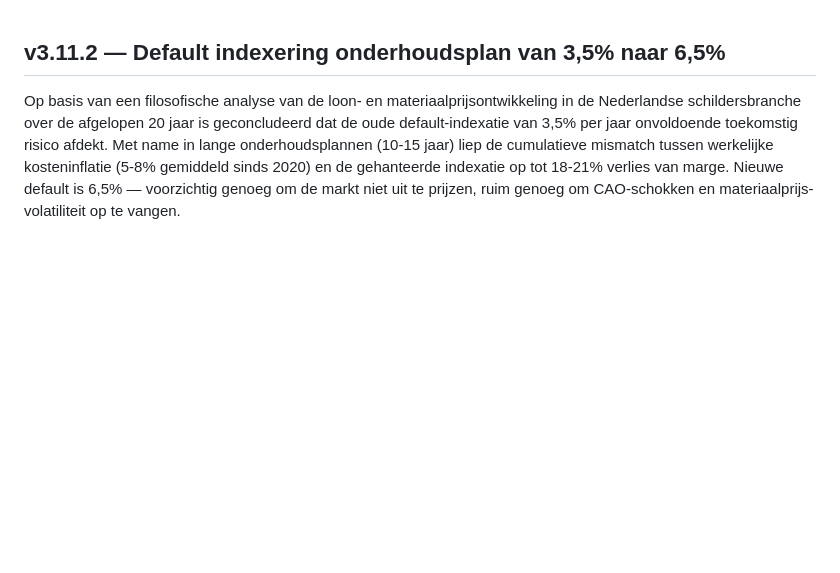
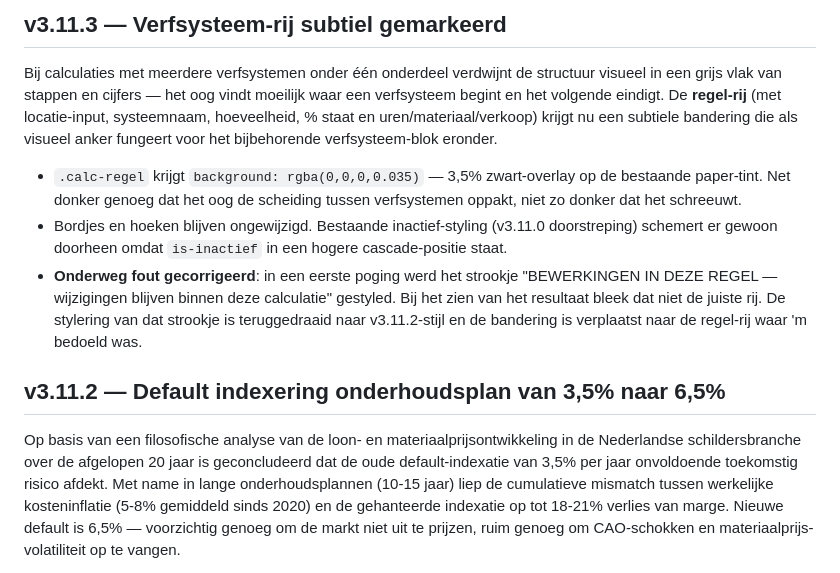
Before and after one commit to GianErnes/schilders-calc, a Markdown page: CHANGELOG.md, the part around the change. Drawn GitHub-style; blank space fills up the shorter version.

```diff
--- a/CHANGELOG.md
+++ b/CHANGELOG.md
@@ -1,3 +1,9 @@
+## v3.11.3 — Verfsysteem-rij subtiel gemarkeerd
+Bij calculaties met meerdere verfsystemen onder één onderdeel verdwijnt de structuur visueel in een grijs vlak van stappen en cijfers — het oog vindt moeilijk waar een verfsysteem begint en het volgende eindigt. De **regel-rij** (met locatie-input, systeemnaam, hoeveelheid, % staat en uren/materiaal/verkoop) krijgt nu een subtiele bandering die als visueel anker fungeert voor het bijbehorende verfsysteem-blok eronder.
+- `.calc-regel` krijgt `background: rgba(0,0,0,0.035)` — 3,5% zwart-overlay op de bestaande paper-tint. Net donker genoeg dat het oog de scheiding tussen verfsystemen oppakt, niet zo donker dat het schreeuwt.
+- Bordjes en hoeken blijven ongewijzigd. Bestaande inactief-styling (v3.11.0 doorstreping) schemert er gewoon doorheen omdat `is-inactief` in een hogere cascade-positie staat.
+- **Onderweg fout gecorrigeerd**: in een eerste poging werd het strookje "BEWERKINGEN IN DEZE REGEL — wijzigingen blijven binnen deze calculatie" gestyled. Bij het zien van het resultaat bleek dat niet de juiste rij. De stylering van dat strookje is teruggedraaid naar v3.11.2-stijl en de bandering is verplaatst naar de regel-rij waar 'm bedoeld was.
+
 ## v3.11.2 — Default indexering onderhoudsplan van 3,5% naar 6,5%
 Op basis van een filosofische analyse van de loon- en materiaalprijsontwikkeling in de Nederlandse schildersbranche over de afgelopen 20 jaar is geconcludeerd dat de oude default-indexatie van 3,5% per jaar onvoldoende toekomstig risico afdekt. Met name in lange onderhoudsplannen (10-15 jaar) liep de cumulatieve mismatch tussen werkelijke kosteninflatie (5-8% gemiddeld sinds 2020) en de gehanteerde indexatie op tot 18-21% verlies van marge. Nieuwe default is 6,5% — voorzichtig genoeg om de markt niet uit te prijzen, ruim genoeg om CAO-schokken en materiaalprijs-volatiliteit op te vangen.
 - Drie plekken gewijzigd: HTML-input default (`value="6.5"`), JS-fallback in de "bestaand plan zonder indexeringPct"-tak, en de "nieuw plan zonder data"-tak in dezelfde functie.
```
